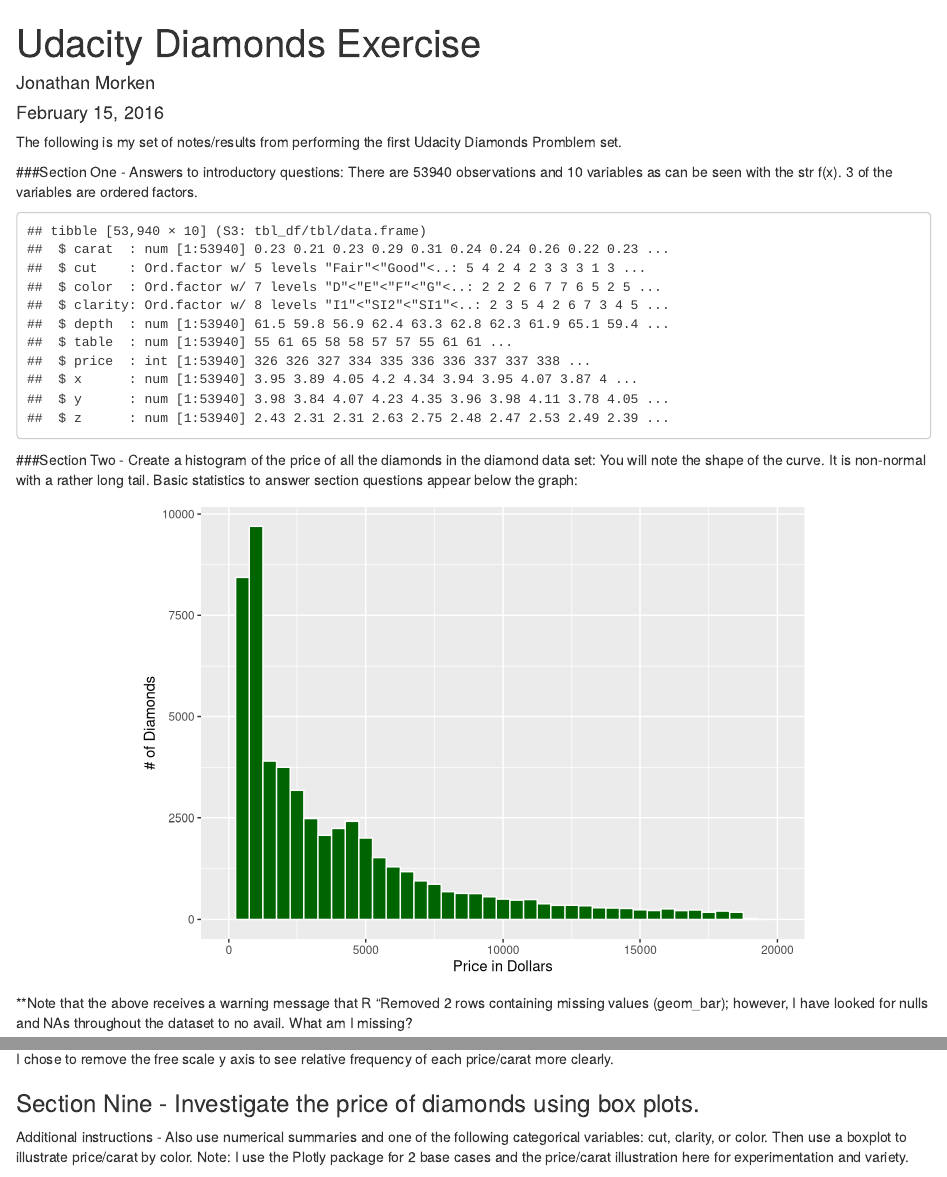
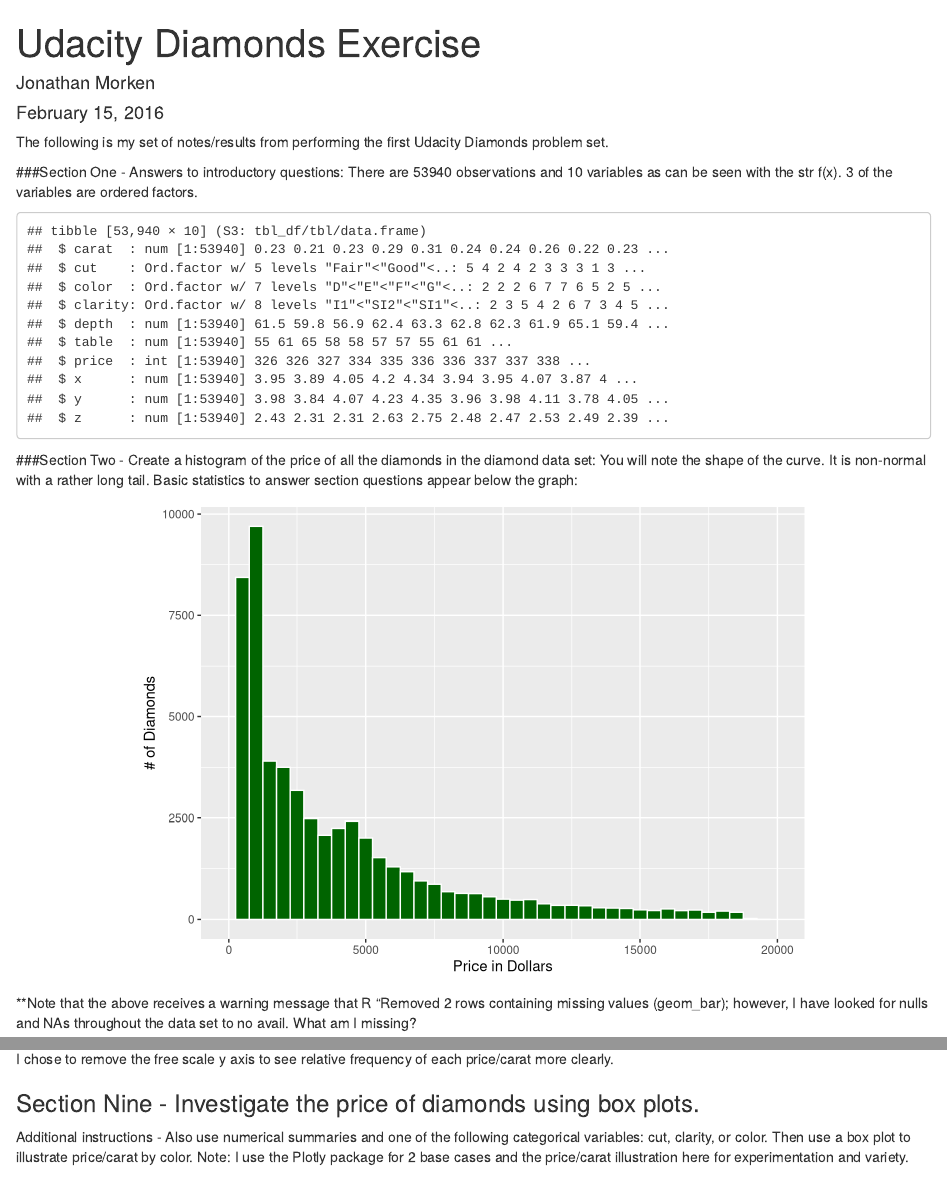
Before and after one commit to JEMorken/Udacity-Exercises, an R Markdown document (DiamondsExercise.Rmd): the page in a window 1100 px wide, from its top, and a second part further down, joined at a grey line. Rendered offline with R 4.5, knitr and Pandoc, with nearby package versions; some code elsewhere in the file could not run offline.

Commit message:
Minor edits - spell check, etc.

````diff
--- a/DiamondsExercise.Rmd
+++ b/DiamondsExercise.Rmd
@@ -5,7 +5,7 @@
 output: html_document
 ---
 
-The following is my set of notes/results from performing the first Udacity Diamonds Promblem set.
+The following is my set of notes/results from performing the first Udacity Diamonds problem set.
 
 ###Section One - Answers to introductory questions:
 There are 53940 observations and 10 variables as can be seen with the str f(x).  3 of the variables are ordered factors.
@@ -38,7 +38,7 @@
 
 ```
 
-**Note that the above receives a warning message that R "Removed 2 rows containing missing values (geom_bar); however, I have looked for nulls and NAs throughout the dataset to no avail.  What am I missing?
+**Note that the above receives a warning message that R "Removed 2 rows containing missing values (geom_bar); however, I have looked for nulls and NAs throughout the data set to no avail.  What am I missing?
 
 Summary Stats | #
 ------- | --------
@@ -125,7 +125,7 @@
 I chose to remove the free scale y axis to see relative frequency of each price/carat more clearly.
 
 ### Section Nine - Investigate the price of diamonds using box plots.
-Additional instructions - Also use numerical summaries and one of the following categorical variables: cut, clarity, or color. Then use a boxplot to illustrate price/carat by color.
+Additional instructions - Also use numerical summaries and one of the following categorical variables: cut, clarity, or color. Then use a box plot to illustrate price/carat by color.
 Note: I use the Plotly package for 2 base cases and the price/carat illustration here for experimentation and variety.
 
 ####Price by cut:
````
Also changed, not shown: DiamondsExercise.Rmd (2 more changed lines).
